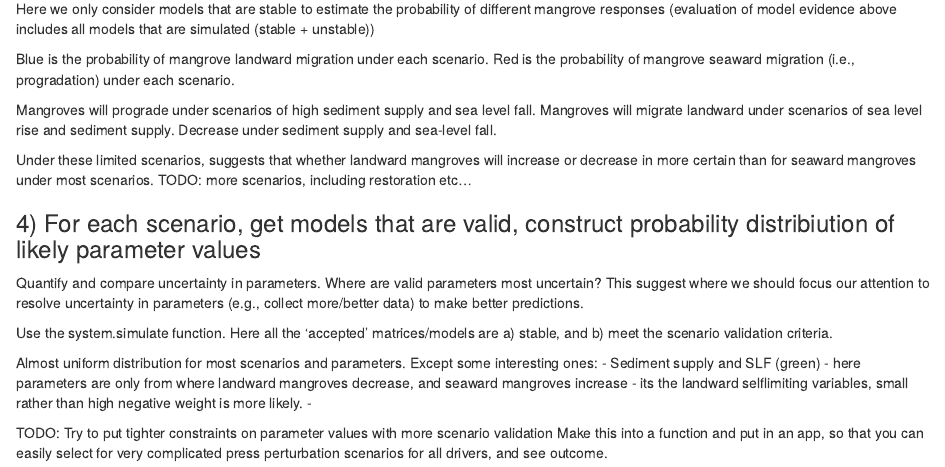
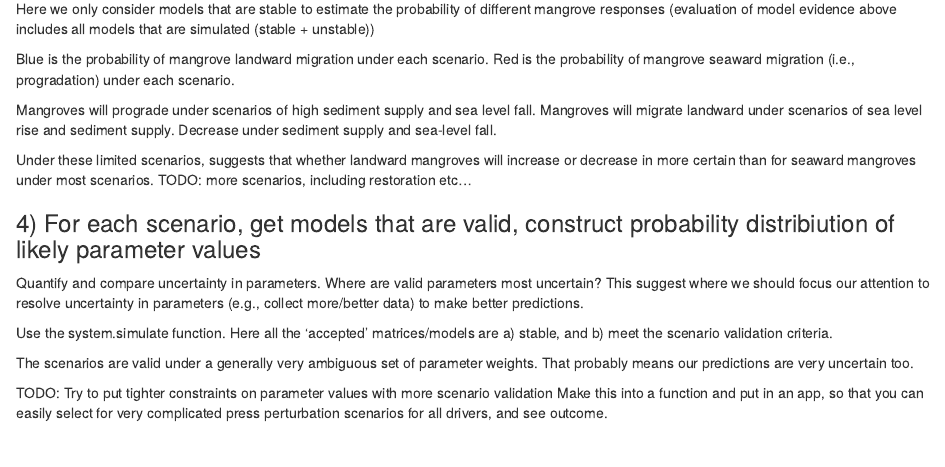
Before and after one commit to cabuelow/mang-qual-models, an R Markdown document (scripts/one-model-rule-all_v2.Rmd): the page in a window 1100 px wide, from 920 px down. Rendered offline with R 4.5, knitr and Pandoc, with nearby package versions; the code chunks are not run, so their results and figures are left out.

Commit message:
update script

````diff
--- a/scripts/one-model-rule-all_v2.Rmd
+++ b/scripts/one-model-rule-all_v2.Rmd
@@ -334,9 +334,8 @@ ggplot() +
   theme(strip.text.x = element_text(size = 5))
 
 ```
-Almost uniform distribution for most scenarios and parameters. Except some interesting ones:
-- Sediment supply and SLF (green) - here parameters are only from where landward mangroves decrease, and seaward mangroves increase - its the landward selflimiting variables, small rather than high negative weight is more likely.
-  -
+The scenarios are valid under a generally very ambiguous set of parameter weights.
+That probably means our predictions are very uncertain too.
 
 TODO: Try to put tighter constraints on parameter values with more scenario validation
 Make this into a function and put in an app, so that you can easily select for very complicated press perturbation scenarios for all drivers, and see outcome.
````
